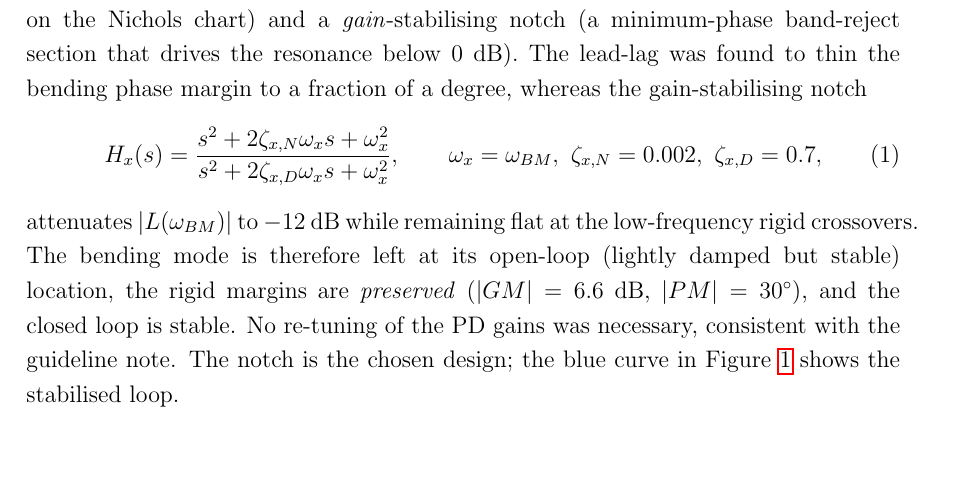
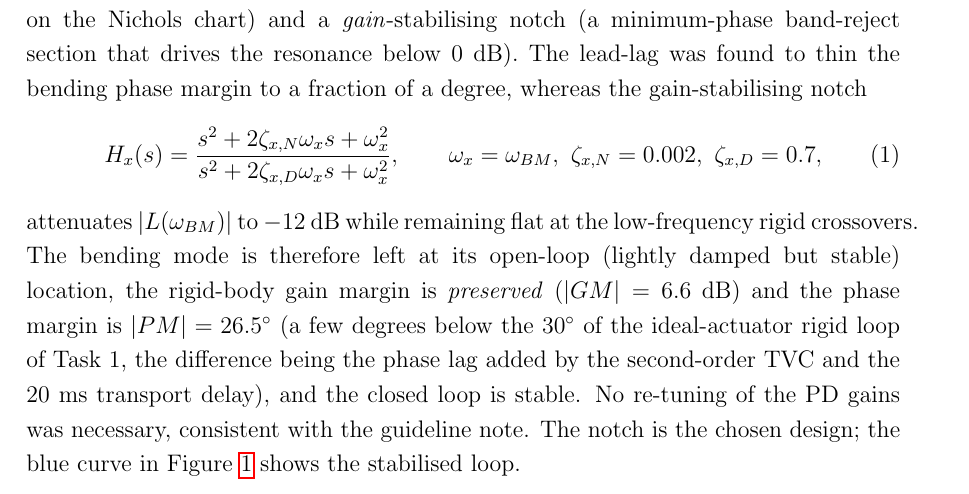
Before and after one commit to nickdambr/dynamics-control-launch-vehicles, a LaTeX document (HM3/report/chapters/Task2.tex): part of page 1 of 3, cut so that both start at the same text, the shorter picture padded with empty space. Compiled offline with pdfLaTeX.

Commit message:
docs(HM3): fix nominal phase margin in Task 2 (26.5 deg, matches Task 3)
Task 2 stated PM = 30 deg (the ideal-actuator rigid value of Task 1); the full closed loop has PM = 26.5 deg, consistent with the Nominal row of the Task 3 corner table. The ~3.5 deg gap is the phase lag of the second-order TVC and the 20 ms transport delay.

```diff
--- a/HM3/report/chapters/Task2.tex
+++ b/HM3/report/chapters/Task2.tex
@@ -34,9 +34,11 @@ H_x(s) = \frac{s^2 + 2\zeta_{x,N}\omega_x s + \omega_x^2}
 \end{equation}
 attenuates $|L(\omega_{BM})|$ to $-12$~dB while remaining flat at the
 low-frequency rigid crossovers. The bending mode is therefore left at its
-open-loop (lightly damped but stable) location, the rigid margins are
-\emph{preserved} ($|GM| = 6.6$~dB, $|PM| = 30^\circ$), and the closed loop is
-stable. No re-tuning of the PD gains was necessary, consistent with the
+open-loop (lightly damped but stable) location, the rigid-body gain margin is
+\emph{preserved} ($|GM| = 6.6$~dB) and the phase margin is $|PM| = 26.5^\circ$
+(a few degrees below the $30^\circ$ of the ideal-actuator rigid loop of Task~1,
+the difference being the phase lag added by the second-order TVC and the
+$20$~ms transport delay), and the closed loop is stable. No re-tuning of the PD gains was necessary, consistent with the
 guideline note. The notch is the chosen design; the blue curve in
 Figure~\ref{fig:t2nichols} shows the stabilised loop.
 
```
